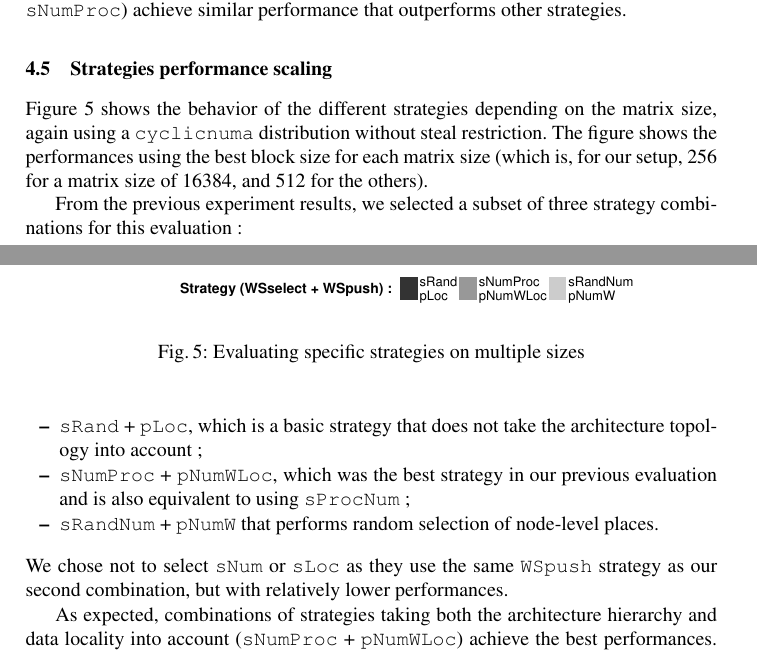
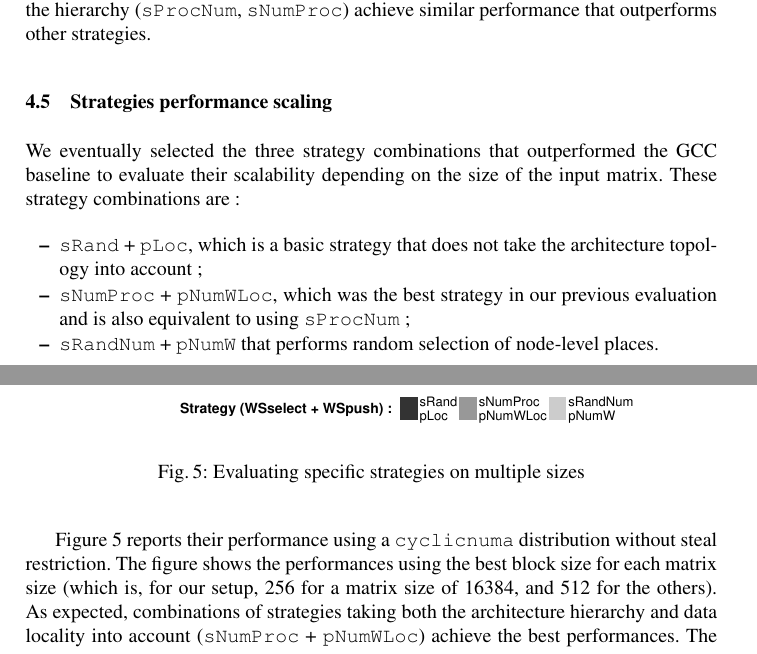
Before and after one commit to viroulep/phd-thesis, a LaTeX paper (papers/europar2016/europar2016.tex): two parts of pages 11 and 12 of 14, joined at a grey line, cut so that both start at the same text. Compiled offline with pdfLaTeX.

Commit message:
[europar2016] adaptation du texte pour 4.4 + 4.5

```diff
--- a/papers/europar2016/europar2016.tex
+++ b/papers/europar2016/europar2016.tex
@@ -688,12 +678,6 @@ On the contrary, taking into account both levels of the hierarchy (\verb/sProcNu
 
 \subsection{Strategies performance scaling}
 
-Figure \ref{fig:eval-strat-sizes} shows the behavior of the different strategies
-depending on the matrix size, again using a \verb/cyclicnuma/ distribution
-without steal restriction. The figure shows the performances using
-the best block size for each matrix size (which is, for our setup, 256 for a matrix
-size of 16384, and 512 for the others).
-
 \begin{figure}[t]
   \centering
   \includegraphics[scale=0.5]{figures/graph_details_strat.pdf}
@@ -701,23 +685,22 @@ size of 16384, and 512 for the others).
 \label{fig:eval-strat-sizes}
 \end{figure}
 
-
-From the previous experiment results, we selected a subset of three strategy
-combinations for this evaluation :
+We eventually selected the three strategy combinations that outperformed the GCC baseline to evaluate their scalability depending on the size of the input matrix.
+These strategy combinations are :
 \begin{itemize}
   \item \verb/sRand/ + \verb/pLoc/, which is a basic strategy that does not take the architecture topology into account ;
   \item \verb/sNumProc/ + \verb/pNumWLoc/, which was the best strategy in our previous
     evaluation and is also equivalent to using \verb/sProcNum/ ;
   \item \verb/sRandNum/ + \verb/pNumW/ that performs random selection of node-level places.
 \end{itemize}
-We chose not to select \verb/sNum/ or \verb/sLoc/ as they use the same \verb/WSpush/ strategy
-as our second combination, but with relatively lower performances.
 
+Figure \ref{fig:eval-strat-sizes} reports their performance using a \verb/cyclicnuma/ distribution without steal restriction.
+The figure shows the performances using the best block size for each matrix size (which is, for our setup, 256 for a matrix
+size of 16384, and 512 for the others).
 As expected, combinations of strategies taking both the architecture hierarchy and data locality into account (\verb/sNumProc/
 + \verb/pNumWLoc/) achieve the best performances.
 The only exceptions are for small matrix sizes (16384), where there may just be
 not enough work to be able to take advantage of this strategy.
-
 We must note that simply distributing the data over the nodes enables the basic
 \verb/sRand/ + \verb/pLoc/ combination to achieve satisfying performances.
 
```
Also changed, not shown: papers/europar2016/europar2016.tex (22 more changed lines).
